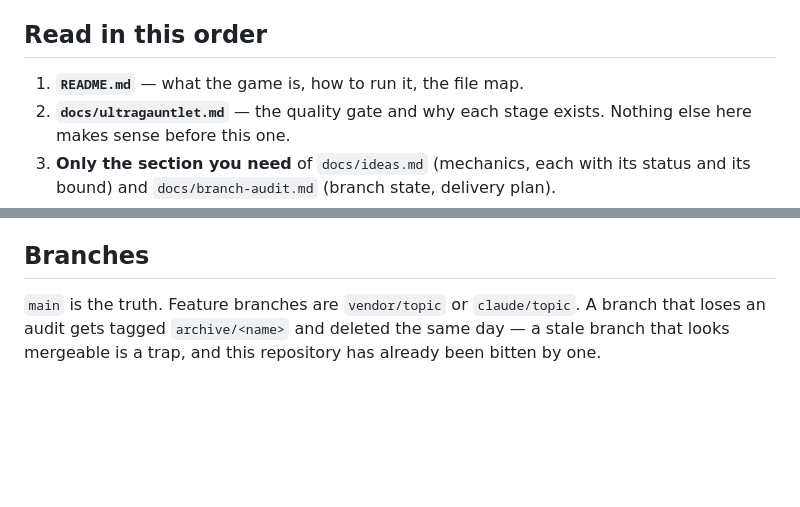
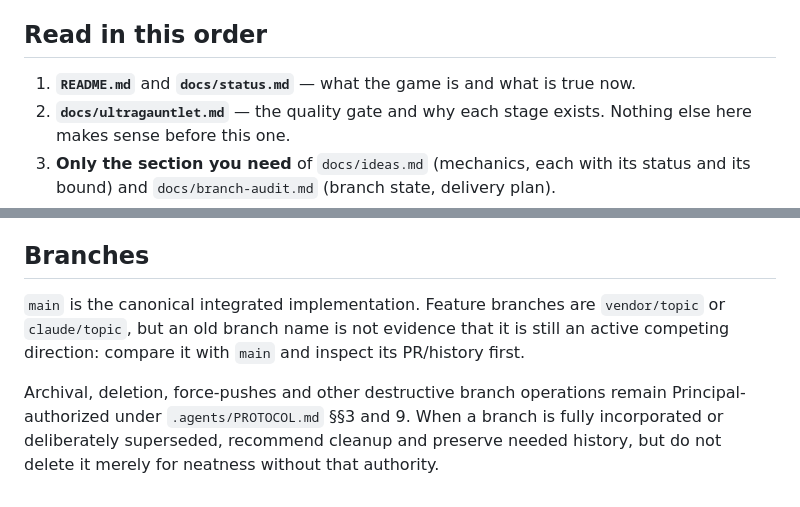
Before and after one commit to danielwjohnston/rxdrop, a Markdown page: AGENTS.md, 2 parts joined by grey strips. GitHub-like rendering; blank space fills up the shorter version.

Commit message:
Align AGENTS.md with Principal branch governance

```diff
--- a/AGENTS.md
+++ b/AGENTS.md
@@ -12,7 +12,7 @@ framework, or a package dependency.
 
 ## Read in this order
 
-1. **`README.md`** — what the game is, how to run it, the file map.
+1. **`README.md`** and **`docs/status.md`** — what the game is and what is true now.
 2. **`docs/ultragauntlet.md`** — the quality gate and why each stage exists.
    Nothing else here makes sense before this one.
 3. **Only the section you need** of `docs/ideas.md` (mechanics, each with its
@@ -126,7 +126,12 @@ A handoff needs four things, and the fourth is the one people forget:
 
 ## Branches
 
-`main` is the truth. Feature branches are `vendor/topic` or
-`claude/topic`. A branch that loses an audit gets tagged `archive/<name>` and
-deleted the same day — a stale branch that looks mergeable is a trap, and this
-repository has already been bitten by one.
+`main` is the canonical integrated implementation. Feature branches are
+`vendor/topic` or `claude/topic`, but an old branch name is not evidence that it
+is still an active competing direction: compare it with `main` and inspect its
+PR/history first.
+
+Archival, deletion, force-pushes and other destructive branch operations remain
+Principal-authorized under `.agents/PROTOCOL.md` §§3 and 9. When a branch is
+fully incorporated or deliberately superseded, recommend cleanup and preserve
+needed history, but do not delete it merely for neatness without that authority.
```
